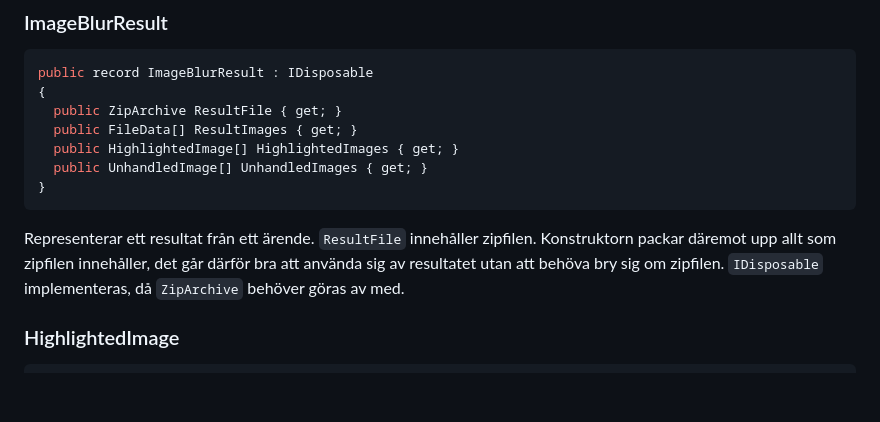
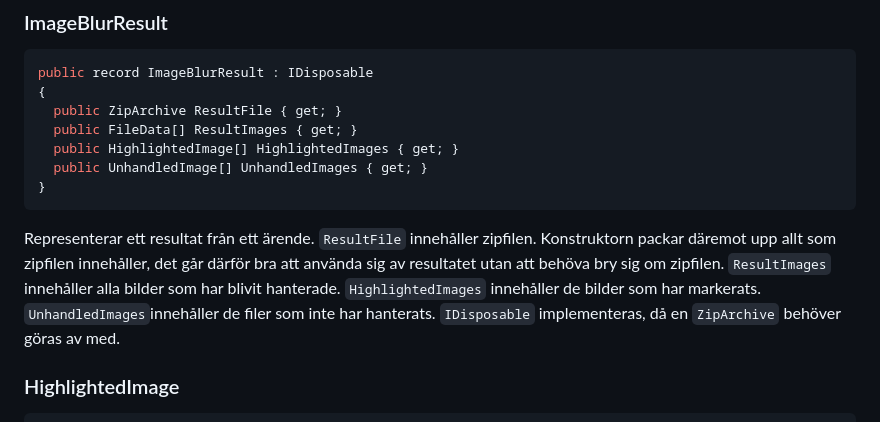
Before and after one commit to Plattfisken/image_blur, a Markdown page: ImageBlur/README.md, the part around the change. Drawn GitHub-style; blank space fills up the shorter version.

````diff
--- a/ImageBlur/README.md
+++ b/ImageBlur/README.md
@@ -79,7 +79,7 @@ public record ImageBlurResult : IDisposable
   public UnhandledImage[] UnhandledImages { get; }
 }
 ```
-Representerar ett resultat från ett ärende. `ResultFile` innehåller zipfilen. Konstruktorn packar däremot upp allt som zipfilen innehåller, det går därför bra att använda sig av resultatet utan att behöva bry sig om zipfilen. `IDisposable` implementeras, då `ZipArchive` behöver göras av med.
+Representerar ett resultat från ett ärende. `ResultFile` innehåller zipfilen. Konstruktorn packar däremot upp allt som zipfilen innehåller, det går därför bra att använda sig av resultatet utan att behöva bry sig om zipfilen. `ResultImages` innehåller alla bilder som har blivit hanterade. `HighlightedImages` innehåller de bilder som har markerats. `UnhandledImages`innehåller de filer som inte har hanterats. `IDisposable` implementeras, då en `ZipArchive` behöver göras av med.
 
 ### HighlightedImage
 ```c#
````
